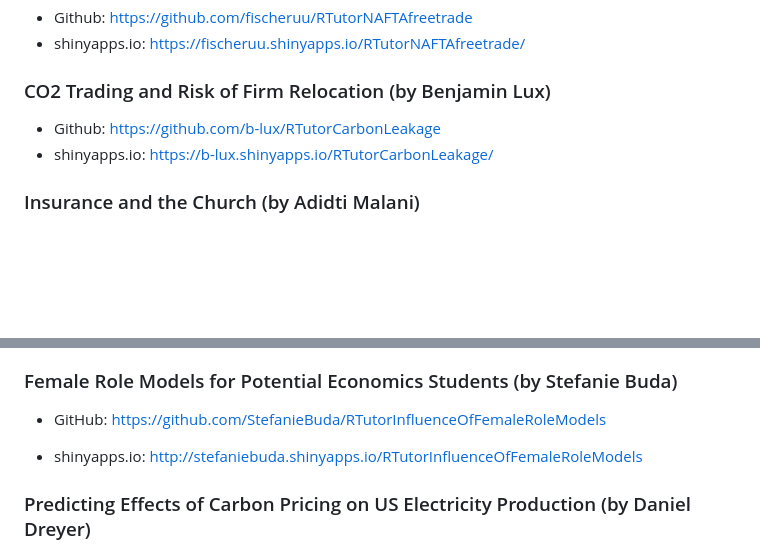
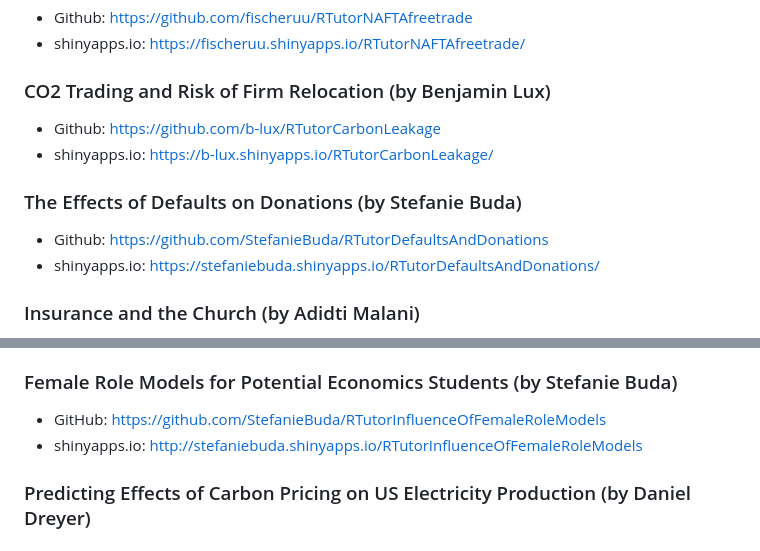
Before and after one commit to skranz/RTutor, a Markdown page: README.md, 2 parts joined by grey strips. Rendered like a GitHub page; blank space fills up the shorter version.

```diff
--- a/README.md
+++ b/README.md
@@ -87,6 +87,10 @@ For the web-based interface, several students at Ulm University have created ver
   - Github: https://github.com/b-lux/RTutorCarbonLeakage
   - shinyapps.io: https://b-lux.shinyapps.io/RTutorCarbonLeakage/
 
+### The Effects of Defaults on Donations (by Stefanie Buda)
+  - Github: https://github.com/StefanieBuda/RTutorDefaultsAndDonations
+  - shinyapps.io: https://stefaniebuda.shinyapps.io/RTutorDefaultsAndDonations/
+
 ### Insurance and the Church (by Adidti Malani)
   - Github: https://github.com/aditi-malani/RTutorGodInsuresThoseWhoPay
   - shinyapps.io: https://aditi-malani.shinyapps.io/RTutorGodInsuresThoseWhoPay/
@@ -122,8 +126,8 @@ For the web-based interface, several students at Ulm University have created ver
 ### Female Role Models for Potential Economics Students (by Stefanie Buda)
 
   - GitHub: https://github.com/StefanieBuda/RTutorInfluenceOfFemaleRoleModels
+  - shinyapps.io: http://stefaniebuda.shinyapps.io/RTutorInfluenceOfFemaleRoleModels
 
-  - shinyapps.io: http://stefaniebuda.shinyapps.io/RTutorInfluenceOfFemaleRoleModels
 ### Predicting Effects of Carbon Pricing on US Electricity Production (by Daniel Dreyer)
 
   - Github: [(https://github.com/danieldreyer/RTutorCO2ReductionCosts]((https://github.com/danieldreyer/RTutorCO2ReductionCosts)
```
